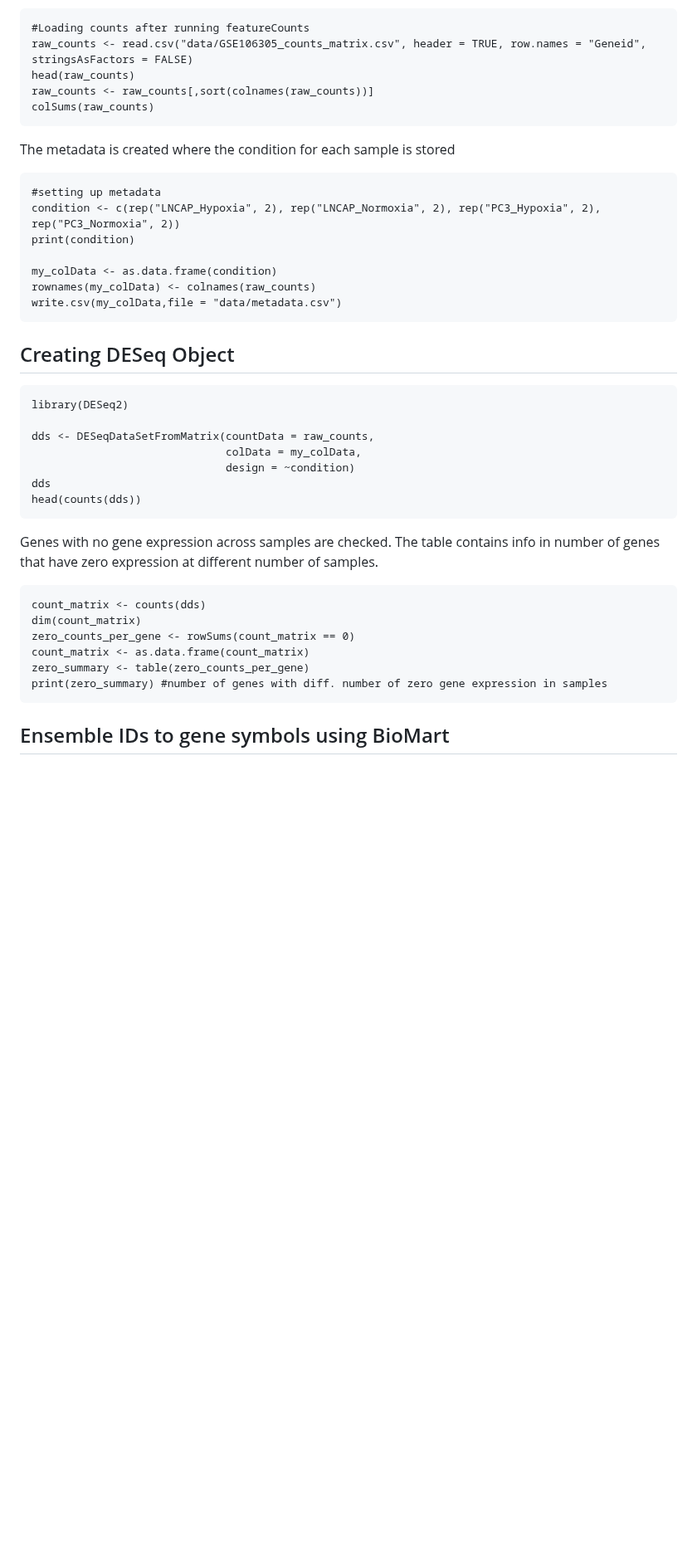
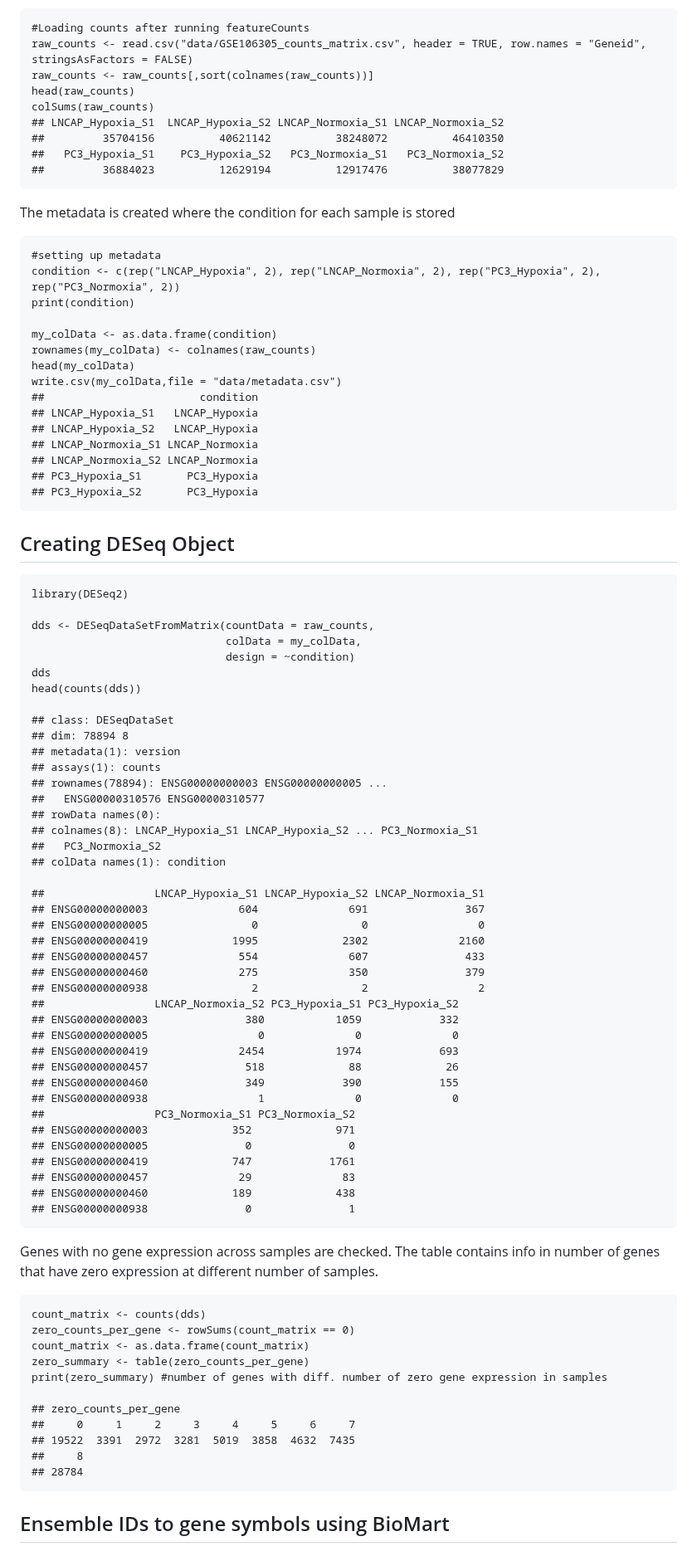
Before and after one commit to AminaHanan246/bulk_rna_seq_prj, a Markdown page: README.md, the part around the change. Shown at 83% size. Rendered like a GitHub page; blank space fills up the shorter version.

Commit message:
updating downstream analysis

````diff
--- a/README.md
+++ b/README.md
@@ -363,9 +363,13 @@ The count matrix created is load and column are sample-wise
 ```{r}
 #Loading counts after running featureCounts
 raw_counts <- read.csv("data/GSE106305_counts_matrix.csv", header = TRUE, row.names = "Geneid", stringsAsFactors = FALSE)
+raw_counts <- raw_counts[,sort(colnames(raw_counts))]
 head(raw_counts)
-raw_counts <- raw_counts[,sort(colnames(raw_counts))]
 colSums(raw_counts)
+## LNCAP_Hypoxia_S1  LNCAP_Hypoxia_S2 LNCAP_Normoxia_S1 LNCAP_Normoxia_S2
+##         35704156          40621142          38248072          46410350
+##   PC3_Hypoxia_S1    PC3_Hypoxia_S2   PC3_Normoxia_S1   PC3_Normoxia_S2
+##         36884023          12629194          12917476          38077829
 ```
 The metadata is created where the condition for each sample is stored
 ```{r}
@@ -375,7 +379,15 @@ print(condition)
 
 my_colData <- as.data.frame(condition)
 rownames(my_colData) <- colnames(raw_counts)
+head(my_colData)
 write.csv(my_colData,file = "data/metadata.csv")
+##                        condition
+## LNCAP_Hypoxia_S1   LNCAP_Hypoxia
+## LNCAP_Hypoxia_S2   LNCAP_Hypoxia
+## LNCAP_Normoxia_S1 LNCAP_Normoxia
+## LNCAP_Normoxia_S2 LNCAP_Normoxia
+## PC3_Hypoxia_S1       PC3_Hypoxia
+## PC3_Hypoxia_S2       PC3_Hypoxia
 ```
 
 Creating DESeq Object
@@ -388,16 +400,54 @@ dds <- DESeqDataSetFromMatrix(countData = raw_counts,
                               design = ~condition)
 dds
 head(counts(dds))
+
+## class: DESeqDataSet
+## dim: 78894 8
+## metadata(1): version
+## assays(1): counts
+## rownames(78894): ENSG00000000003 ENSG00000000005 ...
+##   ENSG00000310576 ENSG00000310577
+## rowData names(0):
+## colnames(8): LNCAP_Hypoxia_S1 LNCAP_Hypoxia_S2 ... PC3_Normoxia_S1
+##   PC3_Normoxia_S2
+## colData names(1): condition
+
+##                 LNCAP_Hypoxia_S1 LNCAP_Hypoxia_S2 LNCAP_Normoxia_S1
+## ENSG00000000003              604              691               367
+## ENSG00000000005                0                0                 0
+## ENSG00000000419             1995             2302              2160
+## ENSG00000000457              554              607               433
+## ENSG00000000460              275              350               379
+## ENSG00000000938                2                2                 2
+##                 LNCAP_Normoxia_S2 PC3_Hypoxia_S1 PC3_Hypoxia_S2
+## ENSG00000000003               380           1059            332
+## ENSG00000000005                 0              0              0
+## ENSG00000000419              2454           1974            693
+## ENSG00000000457               518             88             26
+## ENSG00000000460               349            390            155
+## ENSG00000000938                 1              0              0
+##                 PC3_Normoxia_S1 PC3_Normoxia_S2
+## ENSG00000000003             352             971
+## ENSG00000000005               0               0
+## ENSG00000000419             747            1761
+## ENSG00000000457              29              83
+## ENSG00000000460             189             438
+## ENSG00000000938               0               1
 ```
 
 Genes with no gene expression across samples are checked. The table contains info in number of genes that have zero expression at different number of samples.
 ```{r}
 count_matrix <- counts(dds)
-dim(count_matrix)
 zero_counts_per_gene <- rowSums(count_matrix == 0)
 count_matrix <- as.data.frame(count_matrix)
 zero_summary <- table(zero_counts_per_gene)
 print(zero_summary) #number of genes with diff. number of zero gene expression in samples
+
+## zero_counts_per_gene
+##     0     1     2     3     4     5     6     7
+## 19522  3391  2972  3281  5019  3858  4632  7435
+##     8
+## 28784
 ```
 
 Ensemble IDs to gene symbols using BioMart
````
